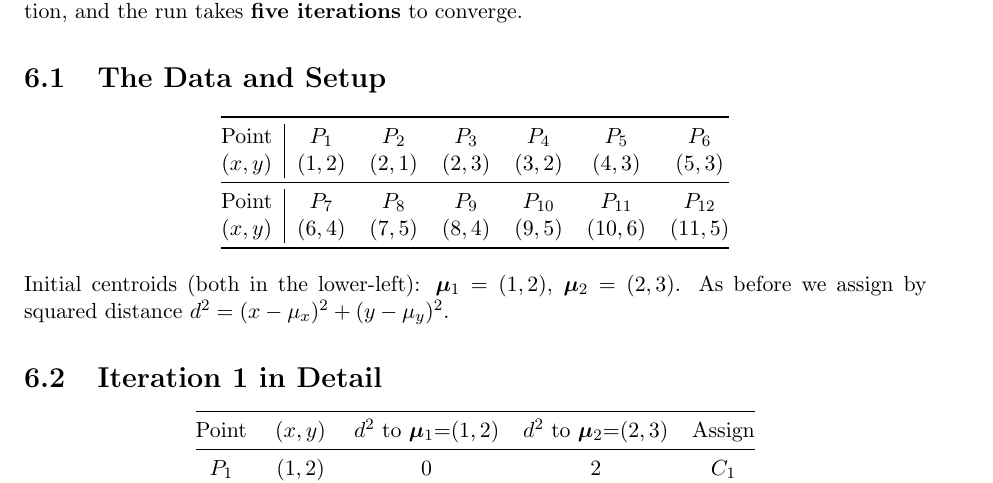
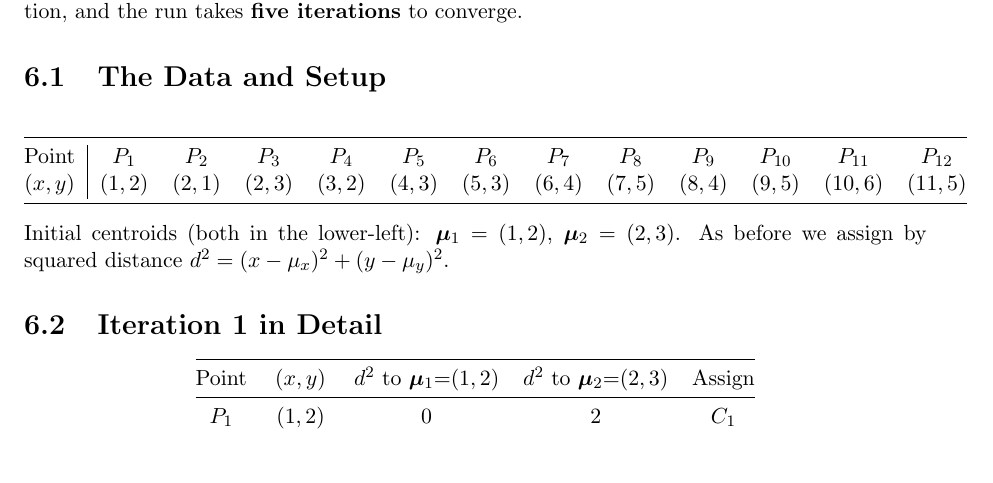
Before and after one commit to eghamit/Intro-ML, a LaTeX thesis (k-means_clustering.tex): part of page 13 of 19, cut so that both start at the same text, the shorter picture padded with empty space. Compiled offline with pdfLaTeX.

Commit message:
Update k-means_clustering.tex

```diff
--- a/k-means_clustering.tex
+++ b/k-means_clustering.tex
@@ -473,13 +473,10 @@ and the run takes \textbf{five iterations} to converge.
 
 	\section{The Data and Setup}
 	\begin{center}
-\begin{tabular}{@{}c|cccccc@{}}
+		\begin{tabular}{@{}c|cccccccccccc@{}}
 			\toprule
-Point & $P_1$ & $P_2$ & $P_3$ & $P_4$ & $P_5$ & $P_6$\\
-$(x,y)$ & $(1,2)$ & $(2,1)$ & $(2,3)$ & $(3,2)$ & $(4,3)$ & $(5,3)$\\
-\midrule
-Point & $P_7$ & $P_8$ & $P_9$ & $P_{10}$ & $P_{11}$ & $P_{12}$\\
-$(x,y)$ & $(6,4)$ & $(7,5)$ & $(8,4)$ & $(9,5)$ & $(10,6)$ & $(11,5)$\\
+			Point & $P_1$ & $P_2$ & $P_3$ & $P_4$ & $P_5$ & $P_6$ & $P_7$ & $P_8$ & $P_9$ & $P_{10}$ & $P_{11}$ & $P_{12}$\\
+			$(x,y)$ & $(1,2)$ & $(2,1)$ & $(2,3)$ & $(3,2)$ & $(4,3)$ & $(5,3)$ & $(6,4)$ & $(7,5)$ & $(8,4)$ & $(9,5)$ & $(10,6)$ & $(11,5)$\\
 			\bottomrule
 		\end{tabular}
 	\end{center}
```
Lines whose indentation alone changed are shown as unchanged.
